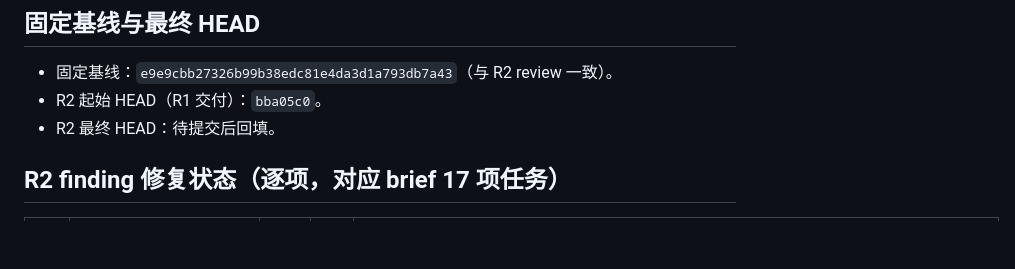
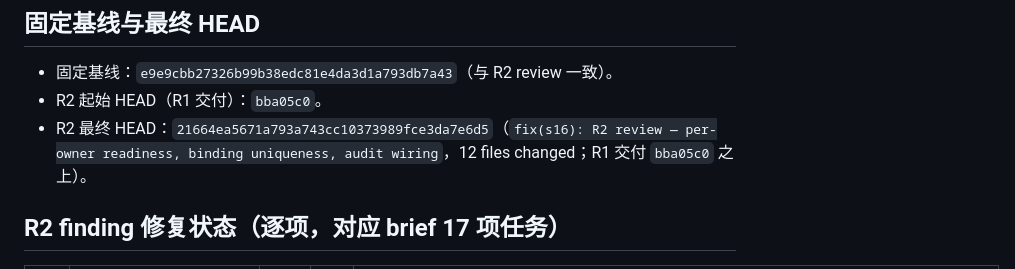
Before and after one commit to Lijika/xiaopeng_comp, a Markdown page: docs/ROUND32_DELIVERY_R2.md, the part around the change. Rendered like a GitHub page; blank space fills up the shorter version.

Commit message:
docs(s16): record R2 delivery HEAD and fix status

```diff
--- a/docs/ROUND32_DELIVERY_R2.md
+++ b/docs/ROUND32_DELIVERY_R2.md
@@ -6,7 +6,7 @@
 
 - 固定基线：`e9e9cbb27326b99b38edc81e4da3d1a793db7a43`（与 R2 review 一致）。
 - R2 起始 HEAD（R1 交付）：`bba05c0`。
-- R2 最终 HEAD：待提交后回填。
+- R2 最终 HEAD：`21664ea5671a793a743cc10373989fce3da7e6d5`（`fix(s16): R2 review — per-owner readiness, binding uniqueness, audit wiring`，12 files changed；R1 交付 `bba05c0` 之上）。
 
 ## R2 finding 修复状态（逐项，对应 brief 17 项任务）
 
```
